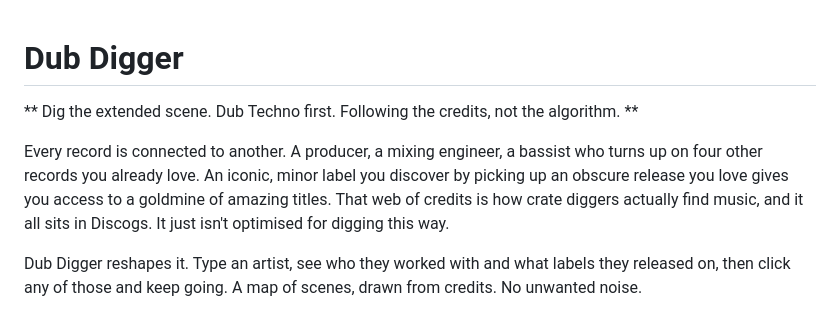
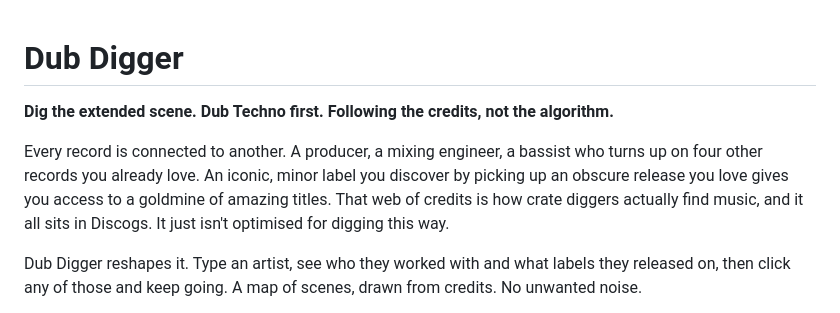
Before and after one commit to leselecta/DubDigger, a Markdown page: README.md, the part around the change. GitHub-like rendering.

Commit message:
docs: fix the tagline so it renders bold
Spaces inside the ** markers stop markdown reading them as emphasis, so
the front page was showing the asterisks. Rewrapped the paragraph to the
80 columns the rest of the file uses. No wording changed.

Co-Authored-By: Claude Opus 5 <noreply@anthropic.com>

```diff
--- a/README.md
+++ b/README.md
@@ -1,14 +1,13 @@
 # Dub Digger
 
+**Dig the extended scene. Dub Techno first. Following the credits, not the algorithm.**
 
-** Dig the extended scene. Dub Techno first. Following the credits, not the algorithm. **
-
-Every record is connected to another. A producer, a mixing
-engineer, a bassist who turns up on four other records you already love.
-An iconic, minor label you discover by picking up an obscure release you love gives you access
-to a goldmine of amazing titles.
-That web of credits is how crate diggers actually find music, and it all sits in Discogs.
-It just isn't optimised for digging this way.
+Every record is connected to another. A producer, a mixing engineer, a bassist
+who turns up on four other records you already love. An iconic, minor label you
+discover by picking up an obscure release you love gives you access to a
+goldmine of amazing titles. That web of credits is how crate diggers actually
+find music, and it all sits in Discogs. It just isn't optimised for digging this
+way.
 
 Dub Digger reshapes it. Type an artist, see who they worked with and what labels
 they released on, then click any of those and keep going. A map of scenes, drawn
```
